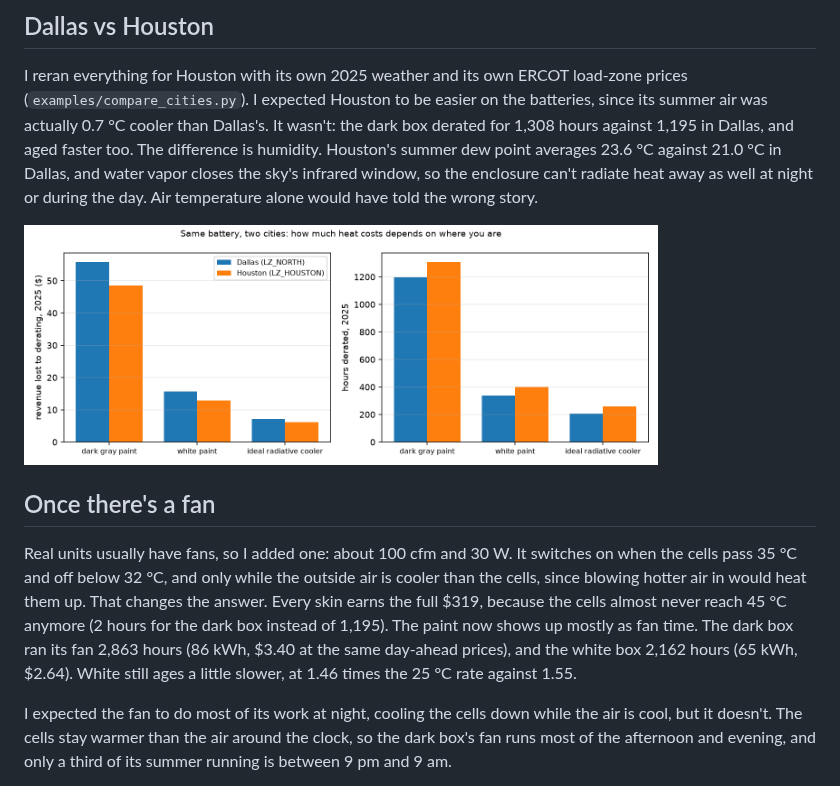
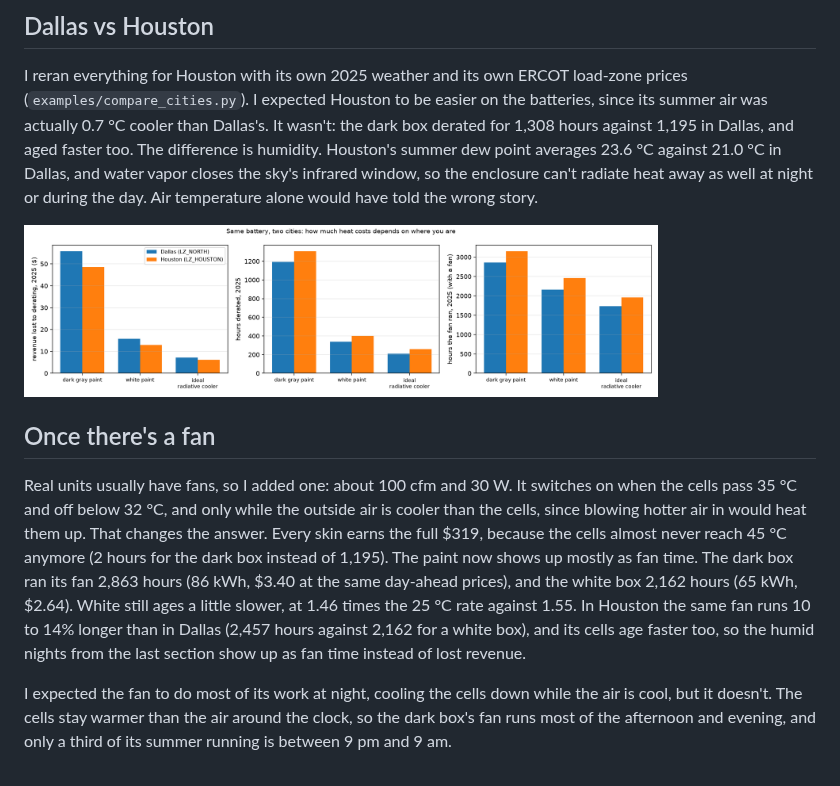
Before and after one commit to aneeshkaravadi/radiant-thermal, a Markdown page: README.md, the part around the change. Drawn GitHub-style; pictures changed too: docs/figures/city_comparison.png.

```diff
--- a/README.md
+++ b/README.md
@@ -41,7 +41,7 @@ I reran everything for Houston with its own 2025 weather and its own ERCOT load-
 
 ## Once there's a fan
 
-Real units usually have fans, so I added one: about 100 cfm and 30 W. It switches on when the cells pass 35 °C and off below 32 °C, and only while the outside air is cooler than the cells, since blowing hotter air in would heat them up. That changes the answer. Every skin earns the full $319, because the cells almost never reach 45 °C anymore (2 hours for the dark box instead of 1,195). The paint now shows up mostly as fan time. The dark box ran its fan 2,863 hours (86 kWh, $3.40 at the same day-ahead prices), and the white box 2,162 hours (65 kWh, $2.64). White still ages a little slower, at 1.46 times the 25 °C rate against 1.55.
+Real units usually have fans, so I added one: about 100 cfm and 30 W. It switches on when the cells pass 35 °C and off below 32 °C, and only while the outside air is cooler than the cells, since blowing hotter air in would heat them up. That changes the answer. Every skin earns the full $319, because the cells almost never reach 45 °C anymore (2 hours for the dark box instead of 1,195). The paint now shows up mostly as fan time. The dark box ran its fan 2,863 hours (86 kWh, $3.40 at the same day-ahead prices), and the white box 2,162 hours (65 kWh, $2.64). White still ages a little slower, at 1.46 times the 25 °C rate against 1.55. In Houston the same fan runs 10 to 14% longer than in Dallas (2,457 hours against 2,162 for a white box), and its cells age faster too, so the humid nights from the last section show up as fan time instead of lost revenue.
 
 I expected the fan to do most of its work at night, cooling the cells down while the air is cool, but it doesn't. The cells stay warmer than the air around the clock, so the dark box's fan runs most of the afternoon and evening, and only a third of its summer running is between 9 pm and 9 am.
 
```
Also changed, not shown: 2 other files.
